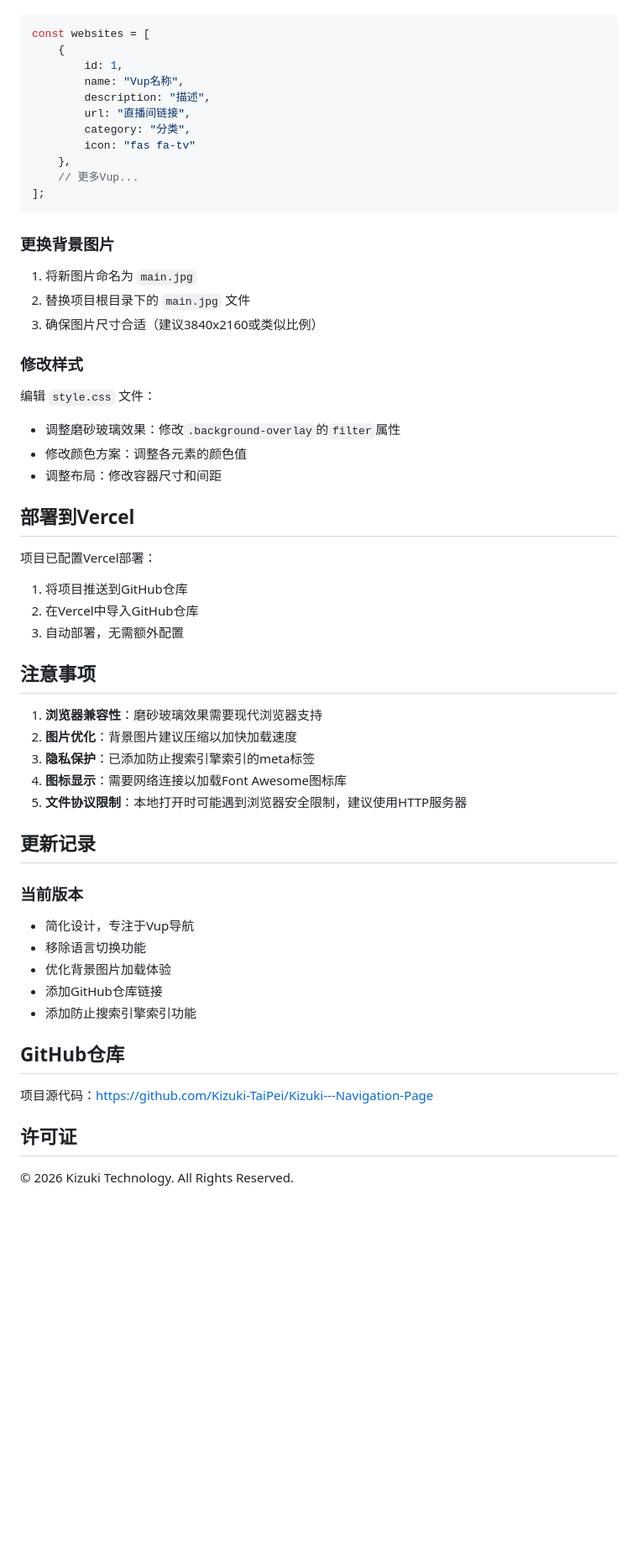
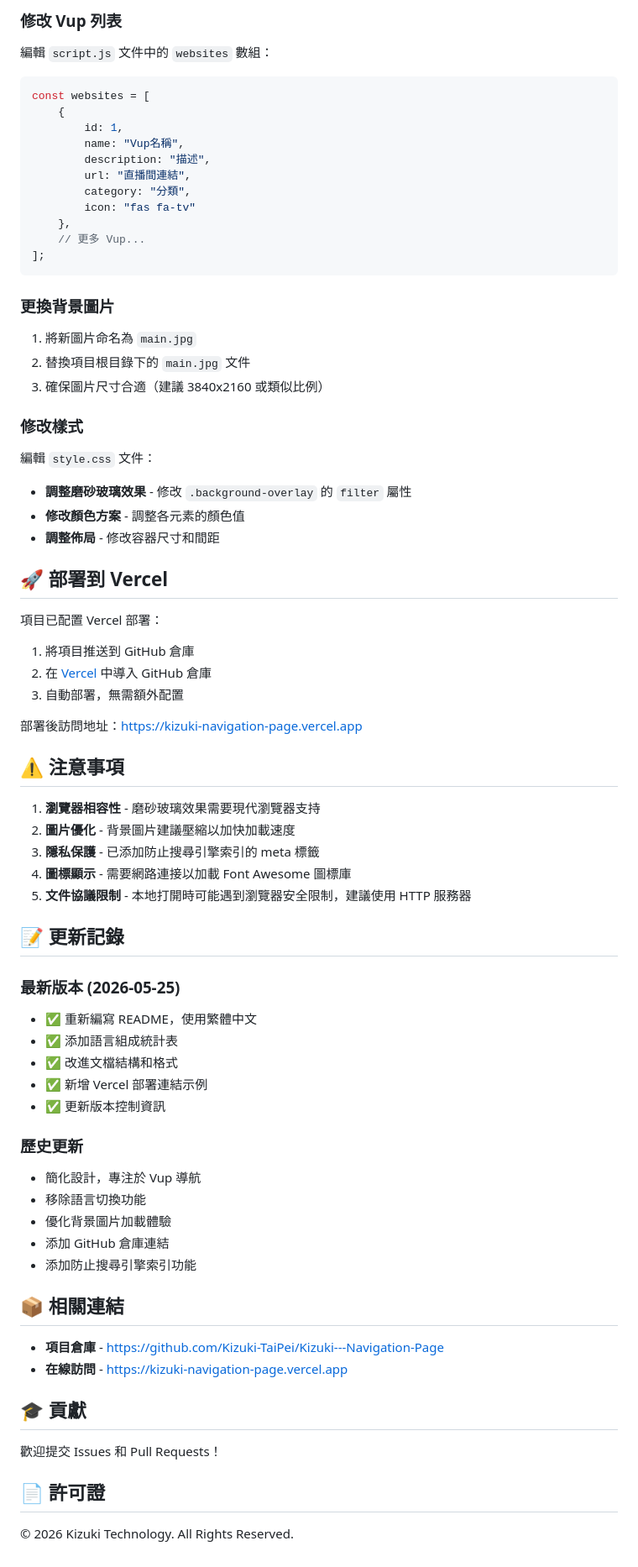
Before and after one commit to Kizuki-TaiPei/Kizuki---Navigation-Page, a Markdown page: README.md, the part around one of its changes. Shown at 84% size. Drawn GitHub-style; blank space fills up the shorter version.

Commit message:
refactor: 更新 README.md 文檔 - 添加語言組成統計、改進文檔結構和格式

````diff
--- a/README.md
+++ b/README.md
@@ -66,56 +78,74 @@ daohangzhan/
+### 修改 Vup 列表
+編輯 `script.js` 文件中的 `websites` 數組：
+
 ```javascript
 const websites = [
     {
         id: 1,
-        name: "Vup名称",
+        name: "Vup名稱",
         description: "描述",
-        url: "直播间链接",
-        category: "分类",
+        url: "直播間連結",
+        category: "分類",
         icon: "fas fa-tv"
     },
-    // 更多Vup...
+    // 更多 Vup...
 ];
 ```
 
-### 更换背景图片
-1. 将新图片命名为 `main.jpg`
-2. 替换项目根目录下的 `main.jpg` 文件
-3. 确保图片尺寸合适（建议3840x2160或类似比例）
+### 更換背景圖片
+1. 將新圖片命名為 `main.jpg`
+2. 替換項目根目錄下的 `main.jpg` 文件
+3. 確保圖片尺寸合適（建議 3840x2160 或類似比例）
 
-### 修改样式
-编辑 `style.css` 文件：
-- 调整磨砂玻璃效果：修改`.background-overlay`的`filter`属性
-- 修改颜色方案：调整各元素的颜色值
-- 调整布局：修改容器尺寸和间距
+### 修改樣式
+編輯 `style.css` 文件：
+- **調整磨砂玻璃效果** - 修改 `.background-overlay` 的 `filter` 屬性
+- **修改顏色方案** - 調整各元素的顏色值
+- **調整佈局** - 修改容器尺寸和間距
 
-## 部署到Vercel
+## 🚀 部署到 Vercel
 
-项目已配置Vercel部署：
-1. 将项目推送到GitHub仓库
-2. 在Vercel中导入GitHub仓库
-3. 自动部署，无需额外配置
+項目已配置 Vercel 部署：
 
-## 注意事项
+1. 將項目推送到 GitHub 倉庫
+2. 在 [Vercel](https://vercel.com) 中導入 GitHub 倉庫
+3. 自動部署，無需額外配置
 
-1. **浏览器兼容性**：磨砂玻璃效果需要现代浏览器支持
-2. **图片优化**：背景图片建议压缩以加快加载速度
-3. **隐私保护**：已添加防止搜索引擎索引的meta标签
-4. **图标显示**：需要网络连接以加载Font Awesome图标库
-5. **文件协议限制**：本地打开时可能遇到浏览器安全限制，建议使用HTTP服务器
+部署後訪問地址：https://kizuki-navigation-page.vercel.app
 
-## 更新记录
+## ⚠️ 注意事項
 
-### 当前版本
-- 简化设计，专注于Vup导航
-- 移除语言切换功能
-- 优化背景图片加载体验
-- 添加GitHub仓库链接
-- 添加防止搜索引擎索引功能
+1. **瀏覽器相容性** - 磨砂玻璃效果需要現代瀏覽器支持
+2. **圖片優化** - 背景圖片建議壓縮以加快加載速度
+3. **隱私保護** - 已添加防止搜尋引擎索引的 meta 標籤
+4. **圖標顯示** - 需要網路連接以加載 Font Awesome 圖標庫
+5. **文件協議限制** - 本地打開時可能遇到瀏覽器安全限制，建議使用 HTTP 服務器
 
-## GitHub仓库
+## 📝 更新記錄
 
-项目源代码：https://github.com/Kizuki-TaiPei/Kizuki---Navigation-Page
+### 最新版本 (2026-05-25)
+- ✅ 重新編寫 README，使用繁體中文
+- ✅ 添加語言組成統計表
+- ✅ 改進文檔結構和格式
+- ✅ 新增 Vercel 部署連結示例
+- ✅ 更新版本控制資訊
 
-## 许可证
+### 歷史更新
+- 簡化設計，專注於 Vup 導航
+- 移除語言切換功能
+- 優化背景圖片加載體驗
+- 添加 GitHub 倉庫連結
+- 添加防止搜尋引擎索引功能
+
+## 📦 相關連結
+
+- **項目倉庫** - https://github.com/Kizuki-TaiPei/Kizuki---Navigation-Page
+- **在線訪問** - https://kizuki-navigation-page.vercel.app
+
+## 🎓 貢獻
+
+歡迎提交 Issues 和 Pull Requests！
+
+## 📄 許可證
 
 © 2026 Kizuki Technology. All Rights Reserved.
````
Also changed, not shown: other parts of README.md (+61 -49 lines).
